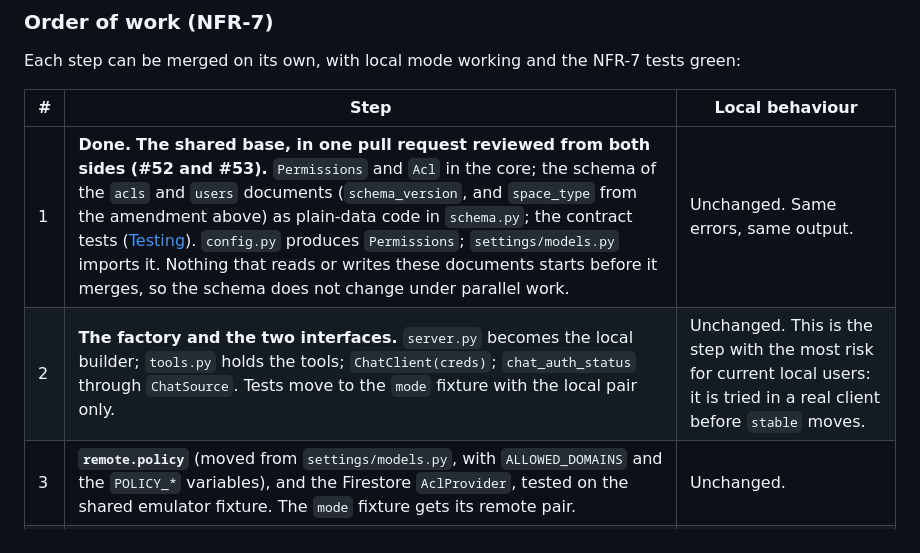
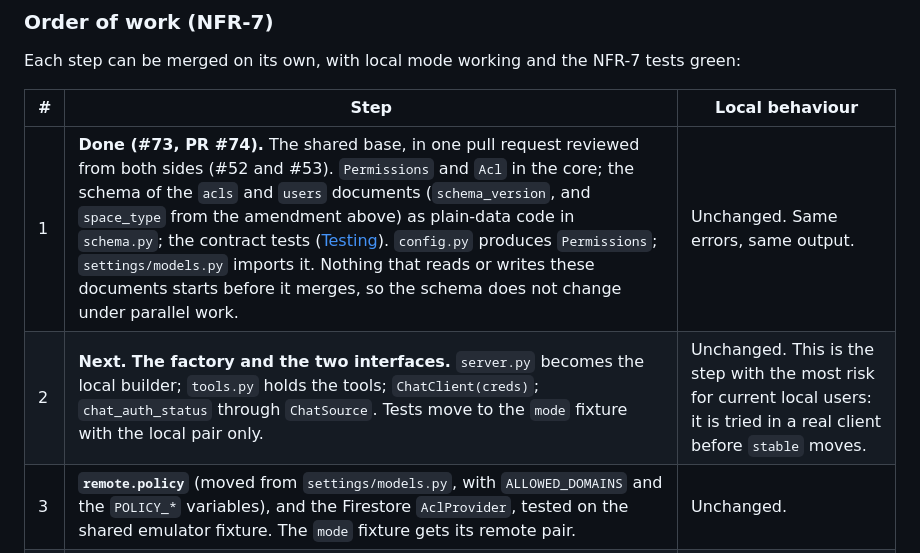
Before and after one commit to nuccio/google-chat-mcp, a Markdown page: docs/remote/07-mcp-server-design.md, the part around the change. Drawn GitHub-style.

Commit message:
Docs: record the status after the shared base (#76)
Co-authored-by: Claude Sonnet 5.5 <noreply@anthropic.com>

```diff
--- a/docs/remote/07-mcp-server-design.md
+++ b/docs/remote/07-mcp-server-design.md
@@ -133,8 +133,8 @@ Each step can be merged on its own, with local mode working and the NFR-7 tests
 
 | # | Step | Local behaviour |
 |---|---|---|
-| 1 | **Done.** **The shared base, in one pull request reviewed from both sides (#52 and #53).** `Permissions` and `Acl` in the core; the schema of the `acls` and `users` documents (`schema_version`, and `space_type` from the amendment above) as plain-data code in `schema.py`; the contract tests ([Testing](#development-and-tests)). `config.py` produces `Permissions`; `settings/models.py` imports it. Nothing that reads or writes these documents starts before it merges, so the schema does not change under parallel work. | Unchanged. Same errors, same output. |
-| 2 | **The factory and the two interfaces.** `server.py` becomes the local builder; `tools.py` holds the tools; `ChatClient(creds)`; `chat_auth_status` through `ChatSource`. Tests move to the `mode` fixture with the local pair only. | Unchanged. This is the step with the most risk for current local users: it is tried in a real client before `stable` moves. |
+| 1 | **Done (#73, PR #74).** The shared base, in one pull request reviewed from both sides (#52 and #53). `Permissions` and `Acl` in the core; the schema of the `acls` and `users` documents (`schema_version`, and `space_type` from the amendment above) as plain-data code in `schema.py`; the contract tests ([Testing](#development-and-tests)). `config.py` produces `Permissions`; `settings/models.py` imports it. Nothing that reads or writes these documents starts before it merges, so the schema does not change under parallel work. | Unchanged. Same errors, same output. |
+| 2 | **Next.** **The factory and the two interfaces.** `server.py` becomes the local builder; `tools.py` holds the tools; `ChatClient(creds)`; `chat_auth_status` through `ChatSource`. Tests move to the `mode` fixture with the local pair only. | Unchanged. This is the step with the most risk for current local users: it is tried in a real client before `stable` moves. |
 | 3 | **`remote.policy`** (moved from `settings/models.py`, with `ALLOWED_DOMAINS` and the `POLICY_*` variables), and the Firestore `AclProvider`, tested on the shared emulator fixture. The `mode` fixture gets its remote pair. | Unchanged. |
 | 4 | **`remote.oauth`**: `GoogleProvider` or `OAuthProxy` with the encrypted Firestore store and the domain check. Tested against a fake upstream. | Unchanged. |
 | 5 | **`remote.chat` and `remote.__main__`**: the remote `ChatSource`, the HTTP app, logging, the `users` middleware. From this step the service can be deployed (#60), from `stable` only. | Unchanged. |
```
Also changed, not shown: docs/remote/06-dev-cycle.md (+1 -1 lines).
